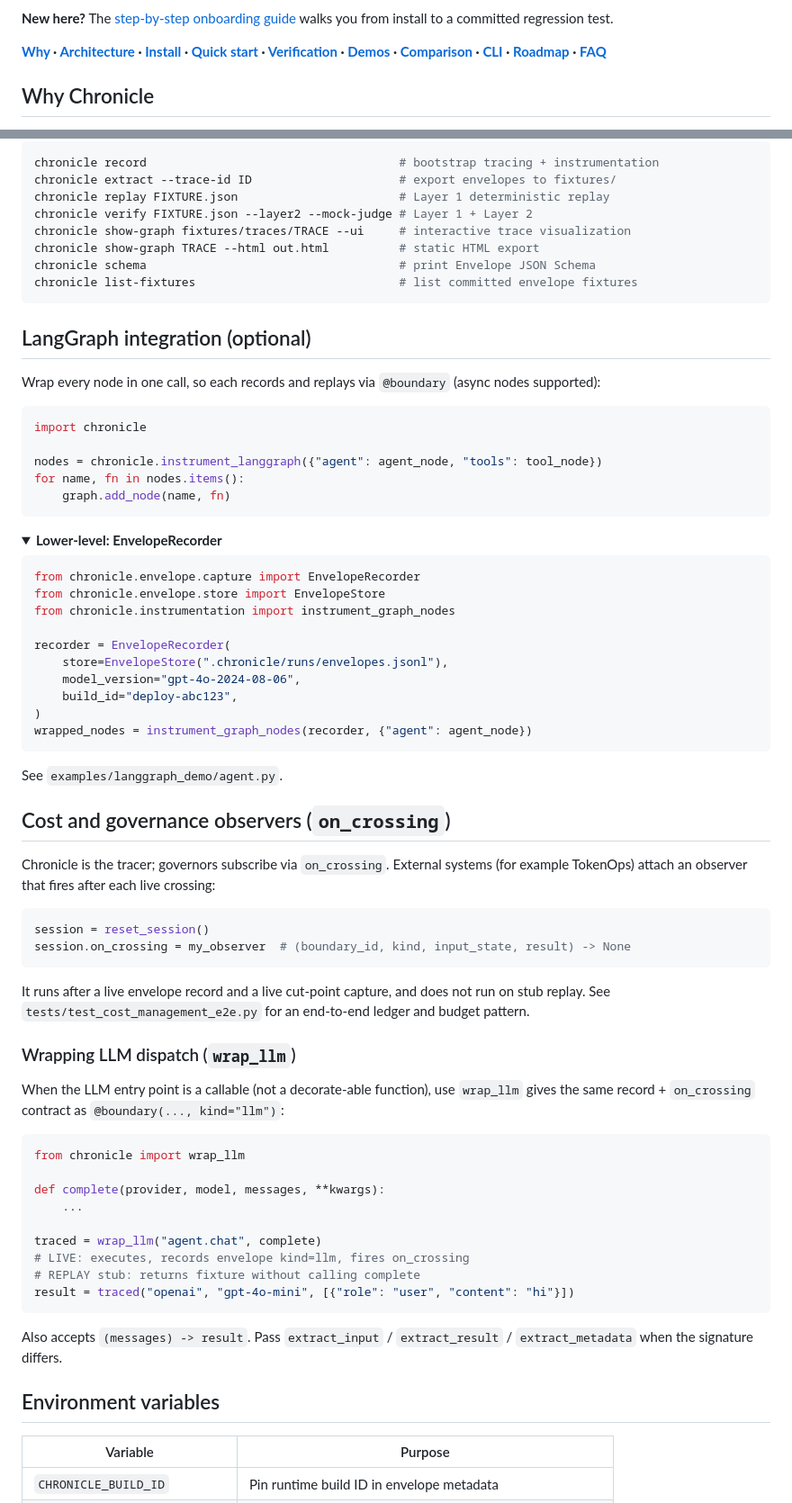
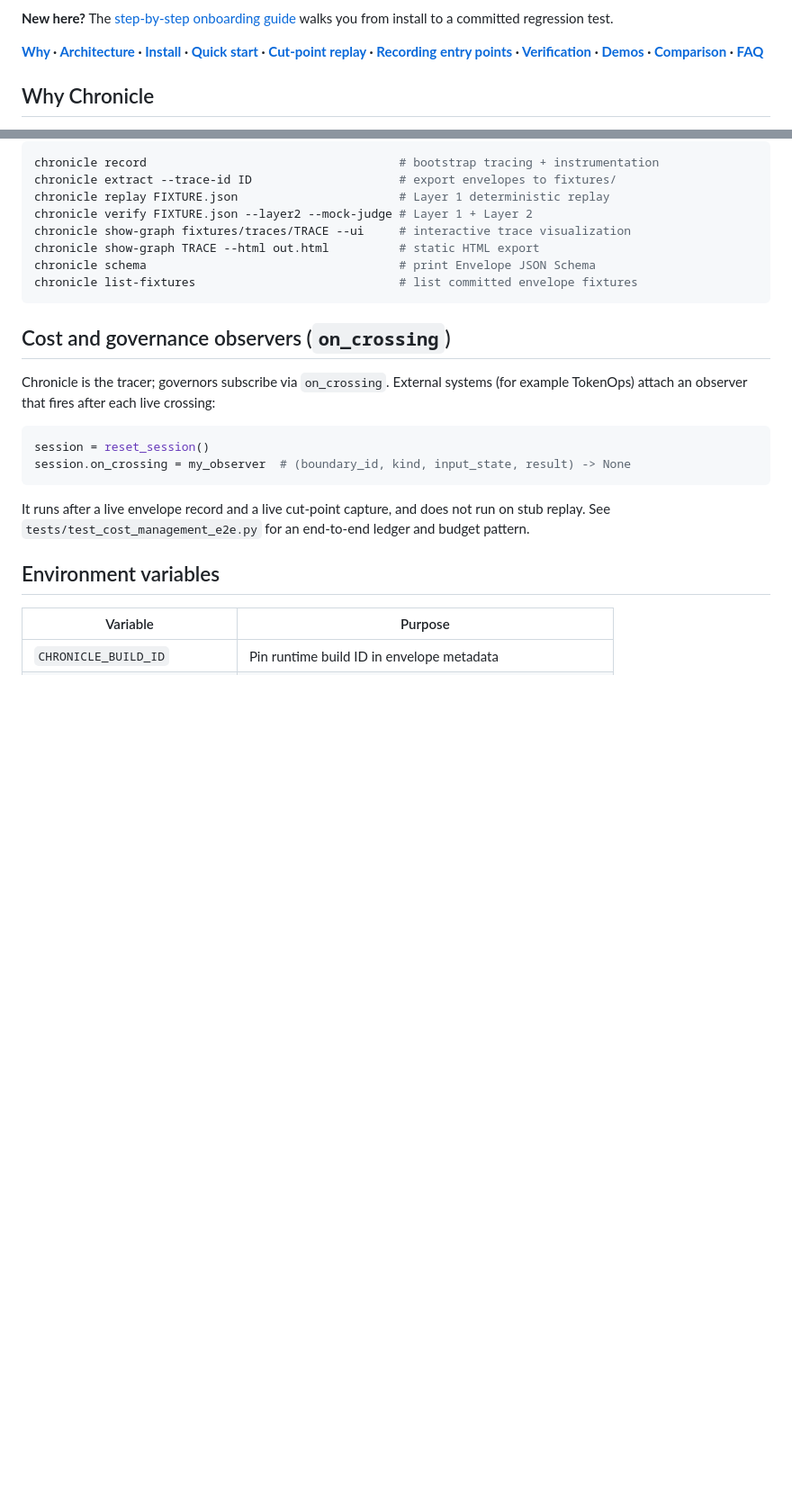
Before and after one commit to theagentplane/chronicle, a Markdown page: README.md, 2 parts joined by grey strips. Shown at 90% size. GitHub-like rendering; folded sections open; blank space fills up the shorter version.

````diff
--- a/README.md
+++ b/README.md
@@ -28,7 +28,7 @@ deterministically from recorded incidents.
 **New here?** The [step-by-step onboarding guide](https://github.com/theagentplane/chronicle/blob/main/docs/onboarding.md)
 walks you from install to a committed regression test.
 
-**[Why](#why-chronicle) · [Architecture](#architecture) · [Install](#install) · [Quick start](#quick-start) · [Verification](#verification-layers) · [Demos](#demos) · [Comparison](#how-chronicle-compares) · [CLI](#cli) · [Roadmap](#roadmap) · [FAQ](#faq)**
+**[Why](#why-chronicle) · [Architecture](#architecture) · [Install](#install) · [Quick start](#quick-start) · [Cut-point replay](#cut-point-replay) · [Recording entry points](#recording-entry-points) · [Verification](#verification-layers) · [Demos](#demos) · [Comparison](#how-chronicle-compares) · [FAQ](#faq)**
 
 ## Why Chronicle
 
@@ -260,39 +357,6 @@ chronicle list-fixtures                             # list committed envelope fi
 
 </details>
 
-## LangGraph integration (optional)
-
-Wrap every node in one call, so each records and replays via `@boundary` (async
-nodes supported):
-
-```python
-import chronicle
-
-nodes = chronicle.instrument_langgraph({"agent": agent_node, "tools": tool_node})
-for name, fn in nodes.items():
-    graph.add_node(name, fn)
-```
-
-<details>
-<summary><b>Lower-level: EnvelopeRecorder</b></summary>
-
-```python
-from chronicle.envelope.capture import EnvelopeRecorder
-from chronicle.envelope.store import EnvelopeStore
-from chronicle.instrumentation import instrument_graph_nodes
-
-recorder = EnvelopeRecorder(
-    store=EnvelopeStore(".chronicle/runs/envelopes.jsonl"),
-    model_version="gpt-4o-2024-08-06",
-    build_id="deploy-abc123",
-)
-wrapped_nodes = instrument_graph_nodes(recorder, {"agent": agent_node})
-```
-
-See `examples/langgraph_demo/agent.py`.
-
-</details>
-
 ## Cost and governance observers (`on_crossing`)
 
 Chronicle is the tracer; governors subscribe via `on_crossing`. External systems
@@ -306,26 +370,6 @@ session.on_crossing = my_observer  # (boundary_id, kind, input_state, result) ->
 It runs after a live envelope record and a live cut-point capture, and does not
 run on stub replay. See `tests/test_cost_management_e2e.py` for an end-to-end
 ledger and budget pattern.
-
-### Wrapping LLM dispatch (`wrap_llm`)
-
-When the LLM entry point is a callable (not a decorate-able function), use
-`wrap_llm` gives the same record + `on_crossing` contract as `@boundary(..., kind="llm")`:
-
-```python
-from chronicle import wrap_llm
-
-def complete(provider, model, messages, **kwargs):
-    ...
-
-traced = wrap_llm("agent.chat", complete)
-# LIVE: executes, records envelope kind=llm, fires on_crossing
-# REPLAY stub: returns fixture without calling complete
-result = traced("openai", "gpt-4o-mini", [{"role": "user", "content": "hi"}])
-```
-
-Also accepts `(messages) -> result`. Pass `extract_input` / `extract_result` /
-`extract_metadata` when the signature differs.
 
 ## Environment variables
 
````
Also changed, not shown: other parts of README.md (+117 -20 lines).
